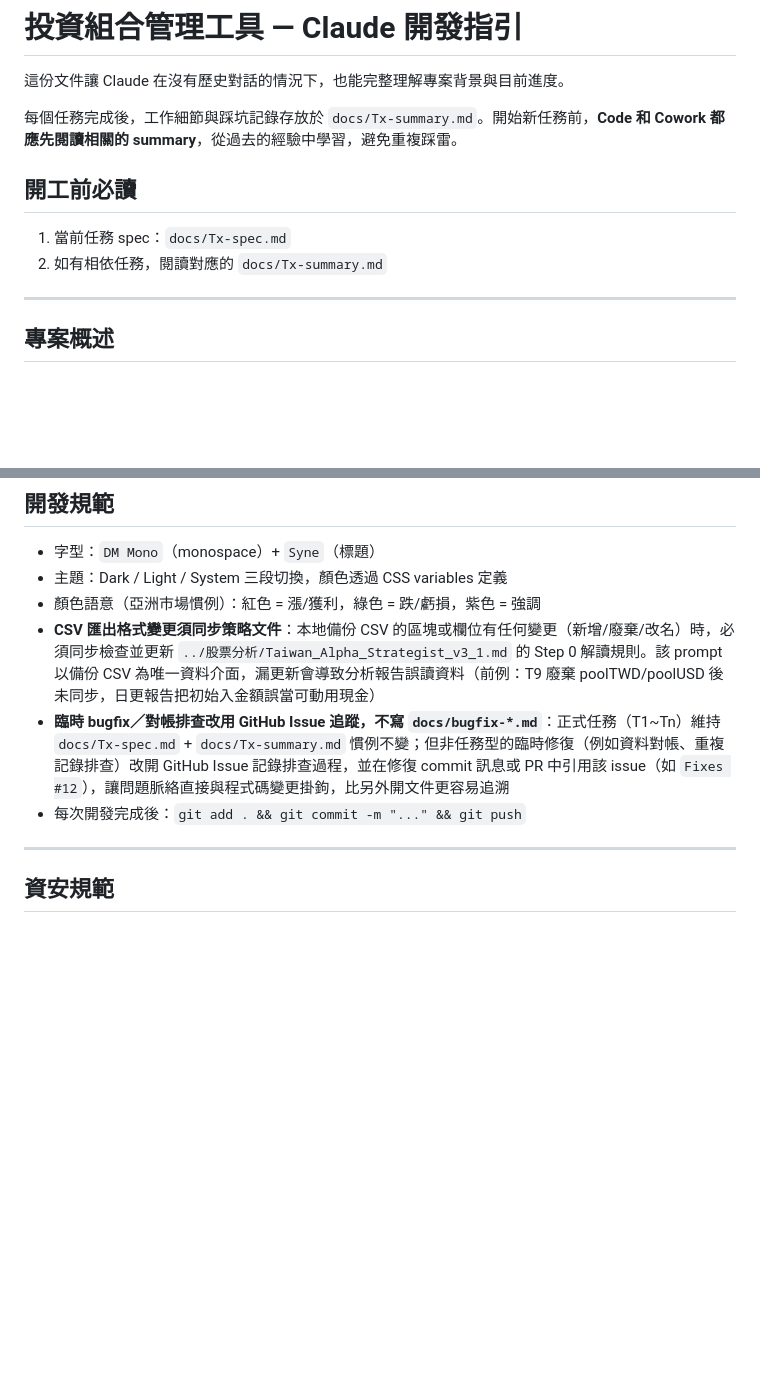
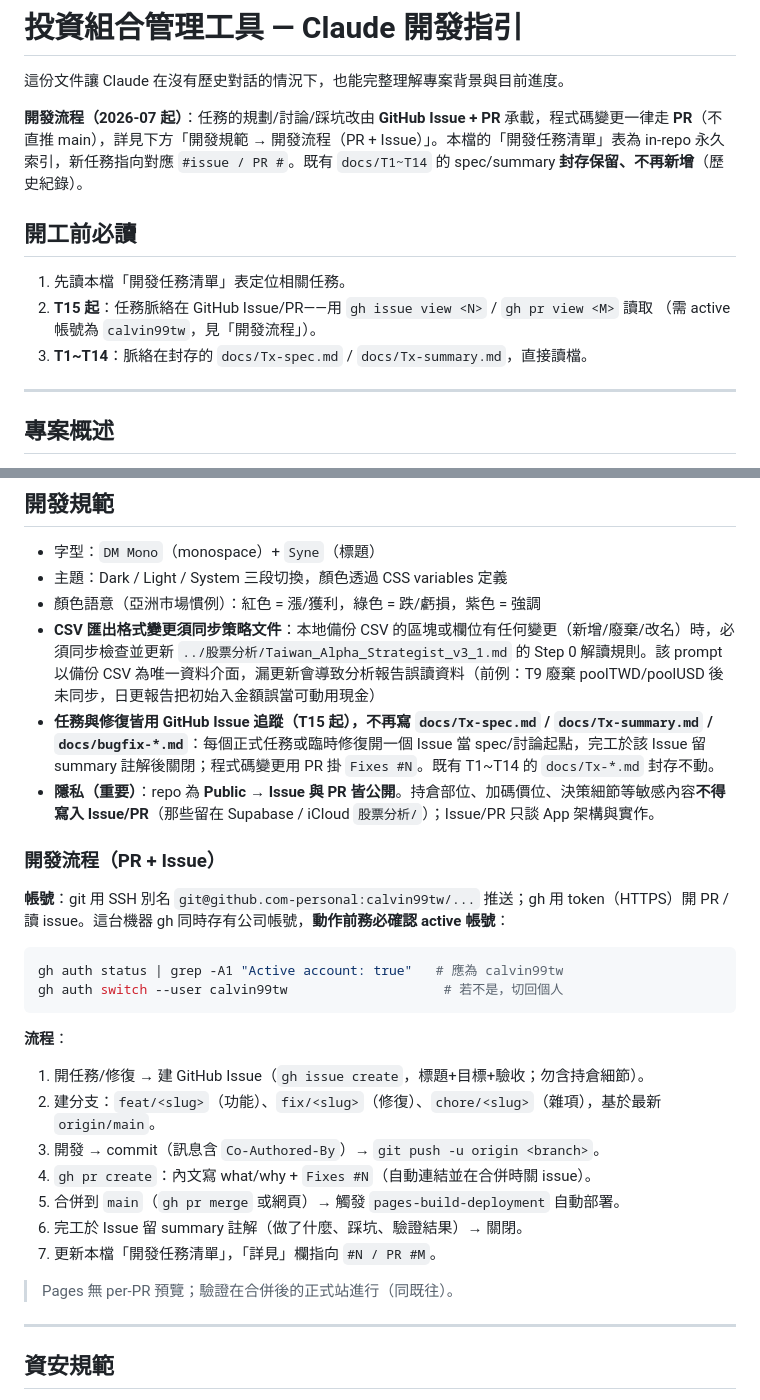
Before and after one commit to calvin99tw/portfolio-manager, a Markdown page: CLAUDE.md, 2 parts joined by grey strips. Rendered like a GitHub page; blank space fills up the shorter version.

Commit message:
開發流程改制：PR + Issue（Hybrid），取代直推 main + doc 式 spec/summary (#1)
- 程式碼變更一律走 PR（feat/fix/chore 分支 → gh pr create → 合併 main → 部署）
- T15 起任務/修復用 GitHub Issue 當 spec/討論，完工留 summary 註解關閉，
  PR 掛 Fixes #N；既有 docs/T1~T14 封存不動
- CLAUDE.md 任務表留 in-repo 索引，新列指向 #issue/PR
- 開工前必讀改為讀任務表 + gh issue/pr view（T15+）/ docs 封存（T1~T14）
- 新增「開發流程（PR + Issue）」小節：帳號守則（動作前確認 active=calvin99tw）、
  分支命名、PR 範式、issue 生命週期
- 隱私條款：repo 公開 → Issue/PR 不得含持倉/決策細節

Co-authored-by: Claude Opus 4.8 <noreply@anthropic.com>

````diff
--- a/CLAUDE.md
+++ b/CLAUDE.md
@@ -2,12 +2,14 @@
 
 這份文件讓 Claude 在沒有歷史對話的情況下，也能完整理解專案背景與目前進度。
 
-每個任務完成後，工作細節與踩坑記錄存放於 `docs/Tx-summary.md`。開始新任務前，**Code 和 Cowork 都應先閱讀相關的 summary**，從過去的經驗中學習，避免重複踩雷。
+**開發流程（2026-07 起）**：任務的規劃/討論/踩坑改由 **GitHub Issue + PR** 承載，程式碼變更一律走 **PR**（不直推 main），詳見下方「開發規範 → 開發流程（PR + Issue）」。本檔的「開發任務清單」表為 in-repo 永久索引，新任務指向對應 `#issue / PR #`。既有 `docs/T1~T14` 的 spec/summary **封存保留、不再新增**（歷史紀錄）。
 
 ## 開工前必讀
 
-1. 當前任務 spec：`docs/Tx-spec.md`
-2. 如有相依任務，閱讀對應的 `docs/Tx-summary.md`
+1. 先讀本檔「開發任務清單」表定位相關任務。
+2. **T15 起**：任務脈絡在 GitHub Issue/PR——用 `gh issue view <N>` / `gh pr view <M>` 讀取
+   （需 active 帳號為 `calvin99tw`，見「開發流程」）。
+3. **T1~T14**：脈絡在封存的 `docs/Tx-spec.md` / `docs/Tx-summary.md`，直接讀檔。
 
 ---
 
@@ -107,8 +109,28 @@ push_subscriptions → id, user_id, endpoint(unique), p256dh, auth, created_at
 - 主題：Dark / Light / System 三段切換，顏色透過 CSS variables 定義
 - 顏色語意（亞洲市場慣例）：紅色 = 漲/獲利，綠色 = 跌/虧損，紫色 = 強調
 - **CSV 匯出格式變更須同步策略文件**：本地備份 CSV 的區塊或欄位有任何變更（新增/廢棄/改名）時，必須同步檢查並更新 `../股票分析/Taiwan_Alpha_Strategist_v3_1.md` 的 Step 0 解讀規則。該 prompt 以備份 CSV 為唯一資料介面，漏更新會導致分析報告誤讀資料（前例：T9 廢棄 poolTWD/poolUSD 後未同步，日更報告把初始入金額誤當可動用現金）
-- **臨時 bugfix／對帳排查改用 GitHub Issue 追蹤，不寫 `docs/bugfix-*.md`**：正式任務（T1~Tn）維持 `docs/Tx-spec.md` + `docs/Tx-summary.md` 慣例不變；但非任務型的臨時修復（例如資料對帳、重複記錄排查）改開 GitHub Issue 記錄排查過程，並在修復 commit 訊息或 PR 中引用該 issue（如 `Fixes #12`），讓問題脈絡直接與程式碼變更掛鉤，比另外開文件更容易追溯
-- 每次開發完成後：`git add . && git commit -m "..." && git push`
+- **任務與修復皆用 GitHub Issue 追蹤（T15 起），不再寫 `docs/Tx-spec.md` / `docs/Tx-summary.md` / `docs/bugfix-*.md`**：每個正式任務或臨時修復開一個 Issue 當 spec/討論起點，完工於該 Issue 留 summary 註解後關閉；程式碼變更用 PR 掛 `Fixes #N`。既有 T1~T14 的 `docs/Tx-*.md` 封存不動。
+- **隱私（重要）**：repo 為 **Public → Issue 與 PR 皆公開**。持倉部位、加碼價位、決策細節等敏感內容**不得寫入 Issue/PR**（那些留在 Supabase / iCloud `股票分析/`）；Issue/PR 只談 App 架構與實作。
+
+### 開發流程（PR + Issue）
+
+**帳號**：git 用 SSH 別名 `git@github.com-personal:calvin99tw/...` 推送；gh 用 token（HTTPS）開 PR / 讀 issue。這台機器 gh 同時存有公司帳號，**動作前務必確認 active 帳號**：
+
+```bash
+gh auth status | grep -A1 "Active account: true"   # 應為 calvin99tw
+gh auth switch --user calvin99tw                    # 若不是，切回個人
+```
+
+**流程**：
+1. 開任務/修復 → 建 GitHub Issue（`gh issue create`，標題+目標+驗收；勿含持倉細節）。
+2. 建分支：`feat/<slug>`（功能）、`fix/<slug>`（修復）、`chore/<slug>`（雜項），基於最新 `origin/main`。
+3. 開發 → commit（訊息含 `Co-Authored-By`）→ `git push -u origin <branch>`。
+4. `gh pr create`：內文寫 what/why + `Fixes #N`（自動連結並在合併時關 issue）。
+5. 合併到 `main`（`gh pr merge` 或網頁）→ 觸發 `pages-build-deployment` 自動部署。
+6. 完工於 Issue 留 summary 註解（做了什麼、踩坑、驗證結果）→ 關閉。
+7. 更新本檔「開發任務清單」，「詳見」欄指向 `#N / PR #M`。
+
+> Pages 無 per-PR 預覽；驗證在合併後的正式站進行（同既往）。
 
 ---
 
````
